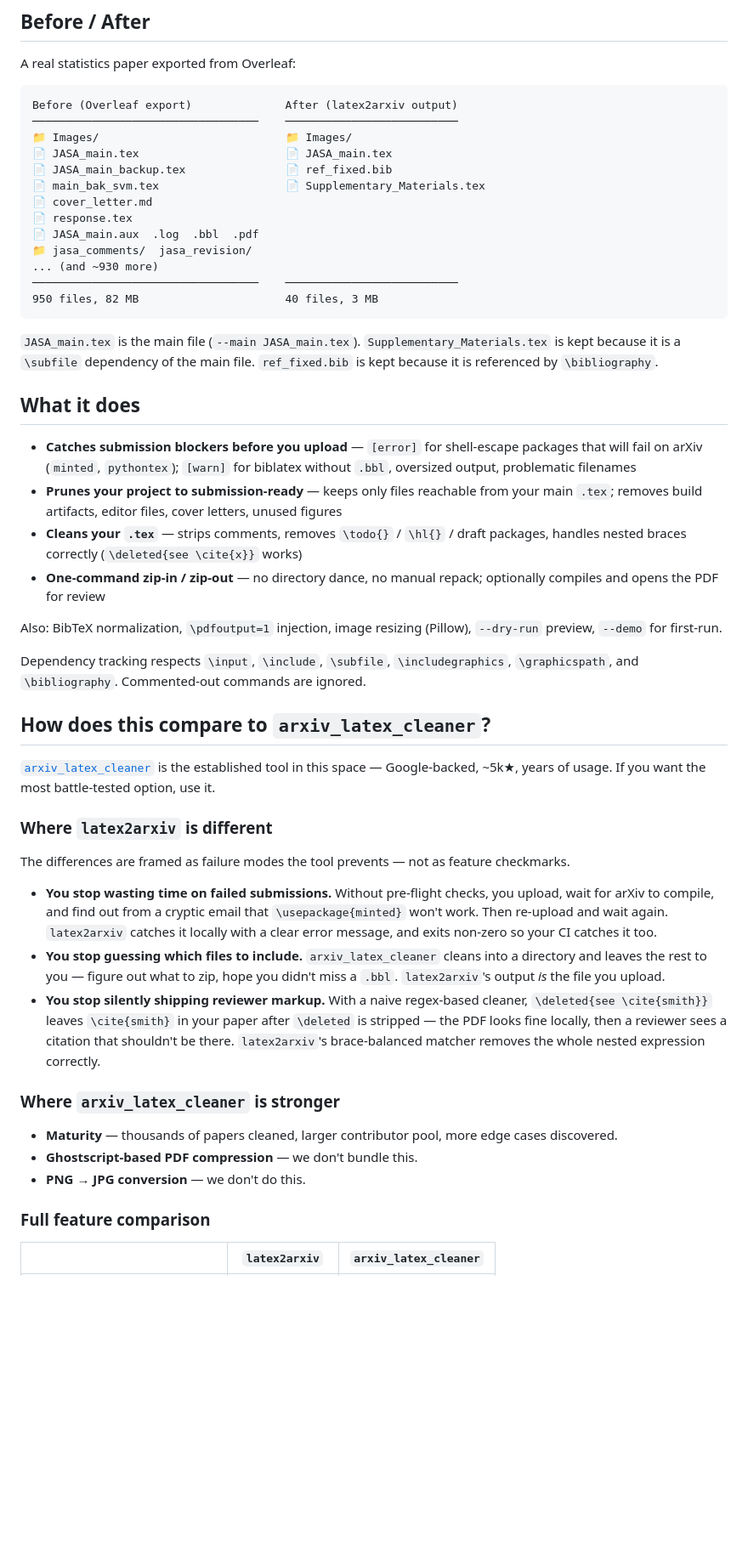
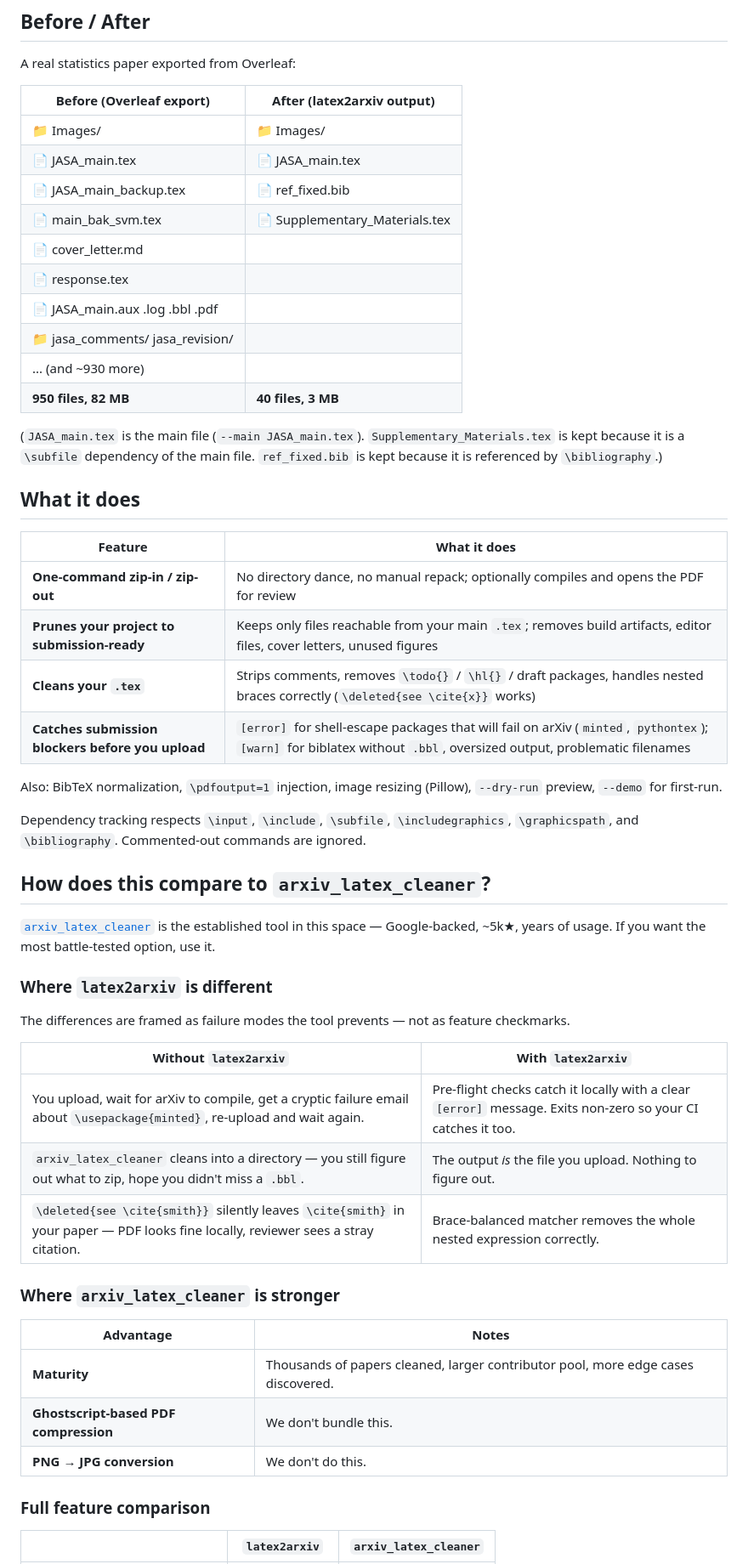
Before and after one commit to YuZh98/latex2arxiv, a Markdown page: README.md, the part around the change. Shown at 85% size. Drawn GitHub-style; blank space fills up the shorter version.

Commit message:
docs: convert bullet lists and before/after to tables

````diff
--- a/README.md
+++ b/README.md
@@ -46,30 +46,29 @@ The cleaned demo's PDF is attached to every [GitHub Release](https://github.com/
 
 A real statistics paper exported from Overleaf:
 
-```
-Before (Overleaf export)              After (latex2arxiv output)
-──────────────────────────────────    ──────────────────────────
-📁 Images/                            📁 Images/
-📄 JASA_main.tex                      📄 JASA_main.tex
-📄 JASA_main_backup.tex               📄 ref_fixed.bib
-📄 main_bak_svm.tex                   📄 Supplementary_Materials.tex
-📄 cover_letter.md
-📄 response.tex
-📄 JASA_main.aux  .log  .bbl  .pdf
-📁 jasa_comments/  jasa_revision/
-... (and ~930 more)
-──────────────────────────────────    ──────────────────────────
-950 files, 82 MB                      40 files, 3 MB
-```
+| Before (Overleaf export) | After (latex2arxiv output) |
+|---|---|
+| 📁 Images/ | 📁 Images/ |
+| 📄 JASA_main.tex | 📄 JASA_main.tex |
+| 📄 JASA_main_backup.tex | 📄 ref_fixed.bib |
+| 📄 main_bak_svm.tex | 📄 Supplementary_Materials.tex |
+| 📄 cover_letter.md | |
+| 📄 response.tex | |
+| 📄 JASA_main.aux  .log  .bbl  .pdf | |
+| 📁 jasa_comments/  jasa_revision/ | |
+| ... (and ~930 more) | |
+| **950 files, 82 MB** | **40 files, 3 MB** |
 
-`JASA_main.tex` is the main file (`--main JASA_main.tex`). `Supplementary_Materials.tex` is kept because it is a `\subfile` dependency of the main file. `ref_fixed.bib` is kept because it is referenced by `\bibliography`.
+(`JASA_main.tex` is the main file (`--main JASA_main.tex`). `Supplementary_Materials.tex` is kept because it is a `\subfile` dependency of the main file. `ref_fixed.bib` is kept because it is referenced by `\bibliography`.)
 
 ## What it does
 
-- **Catches submission blockers before you upload** — `[error]` for shell-escape packages that will fail on arXiv (`minted`, `pythontex`); `[warn]` for biblatex without `.bbl`, oversized output, problematic filenames
-- **Prunes your project to submission-ready** — keeps only files reachable from your main `.tex`; removes build artifacts, editor files, cover letters, unused figures
-- **Cleans your `.tex`** — strips comments, removes `\todo{}` / `\hl{}` / draft packages, handles nested braces correctly (`\deleted{see \cite{x}}` works)
-- **One-command zip-in / zip-out** — no directory dance, no manual repack; optionally compiles and opens the PDF for review
+| Feature | What it does |
+|---|---|
+| **One-command zip-in / zip-out** | No directory dance, no manual repack; optionally compiles and opens the PDF for review |
+| **Prunes your project to submission-ready** | Keeps only files reachable from your main `.tex`; removes build artifacts, editor files, cover letters, unused figures |
+| **Cleans your `.tex`** | Strips comments, removes `\todo{}` / `\hl{}` / draft packages, handles nested braces correctly (`\deleted{see \cite{x}}` works) |
+| **Catches submission blockers before you upload** | `[error]` for shell-escape packages that will fail on arXiv (`minted`, `pythontex`); `[warn]` for biblatex without `.bbl`, oversized output, problematic filenames |
 
 Also: BibTeX normalization, `\pdfoutput=1` injection, image resizing (Pillow), `--dry-run` preview, `--demo` for first-run.
 
@@ -83,15 +82,19 @@ Dependency tracking respects `\input`, `\include`, `\subfile`, `\includegraphics
 
 The differences are framed as failure modes the tool prevents — not as feature checkmarks.
 
-- **You stop wasting time on failed submissions.** Without pre-flight checks, you upload, wait for arXiv to compile, and find out from a cryptic email that `\usepackage{minted}` won't work. Then re-upload and wait again. `latex2arxiv` catches it locally with a clear error message, and exits non-zero so your CI catches it too.
-- **You stop guessing which files to include.** `arxiv_latex_cleaner` cleans into a directory and leaves the rest to you — figure out what to zip, hope you didn't miss a `.bbl`. `latex2arxiv`'s output *is* the file you upload.
-- **You stop silently shipping reviewer markup.** With a naive regex-based cleaner, `\deleted{see \cite{smith}}` leaves `\cite{smith}` in your paper after `\deleted` is stripped — the PDF looks fine locally, then a reviewer sees a citation that shouldn't be there. `latex2arxiv`'s brace-balanced matcher removes the whole nested expression correctly.
+| Without `latex2arxiv` | With `latex2arxiv` |
+|---|---|
+| You upload, wait for arXiv to compile, get a cryptic failure email about `\usepackage{minted}`, re-upload and wait again. | Pre-flight checks catch it locally with a clear `[error]` message. Exits non-zero so your CI catches it too. |
+| `arxiv_latex_cleaner` cleans into a directory — you still figure out what to zip, hope you didn't miss a `.bbl`. | The output *is* the file you upload. Nothing to figure out. |
+| `\deleted{see \cite{smith}}` silently leaves `\cite{smith}` in your paper — PDF looks fine locally, reviewer sees a stray citation. | Brace-balanced matcher removes the whole nested expression correctly. |
 
 ### Where `arxiv_latex_cleaner` is stronger
 
-- **Maturity** — thousands of papers cleaned, larger contributor pool, more edge cases discovered.
-- **Ghostscript-based PDF compression** — we don't bundle this.
-- **PNG → JPG conversion** — we don't do this.
+| Advantage | Notes |
+|---|---|
+| **Maturity** | Thousands of papers cleaned, larger contributor pool, more edge cases discovered. |
+| **Ghostscript-based PDF compression** | We don't bundle this. |
+| **PNG → JPG conversion** | We don't do this. |
 
 ### Full feature comparison
 
````
